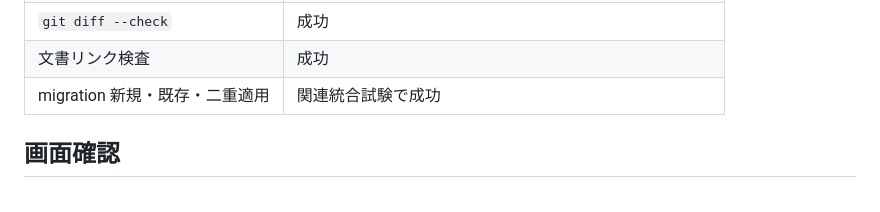
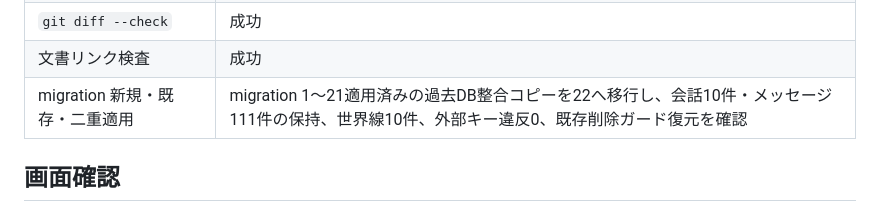
Before and after one commit to mama-116/local-ai-workbench-starter, a Markdown page: docs/acceptance/relationship-profile-2026-07-26.md, the part around the change. GitHub-like rendering.

Commit message:
docs: record past database migration acceptance

```diff
--- a/docs/acceptance/relationship-profile-2026-07-26.md
+++ b/docs/acceptance/relationship-profile-2026-07-26.md
@@ -34,7 +34,7 @@ Profile完全削除: pytestが作成する専用一時SQLiteだけで実施
 | Repository秘密情報検査 | 成功 |
 | `git diff --check` | 成功 |
 | 文書リンク検査 | 成功 |
-| migration 新規・既存・二重適用 | 関連統合試験で成功 |
+| migration 新規・既存・二重適用 | migration 1〜21適用済みの過去DB整合コピーを22へ移行し、会話10件・メッセージ111件の保持、世界線10件、外部キー違反0、既存削除ガード復元を確認 |
 
 ## 画面確認
 
```
